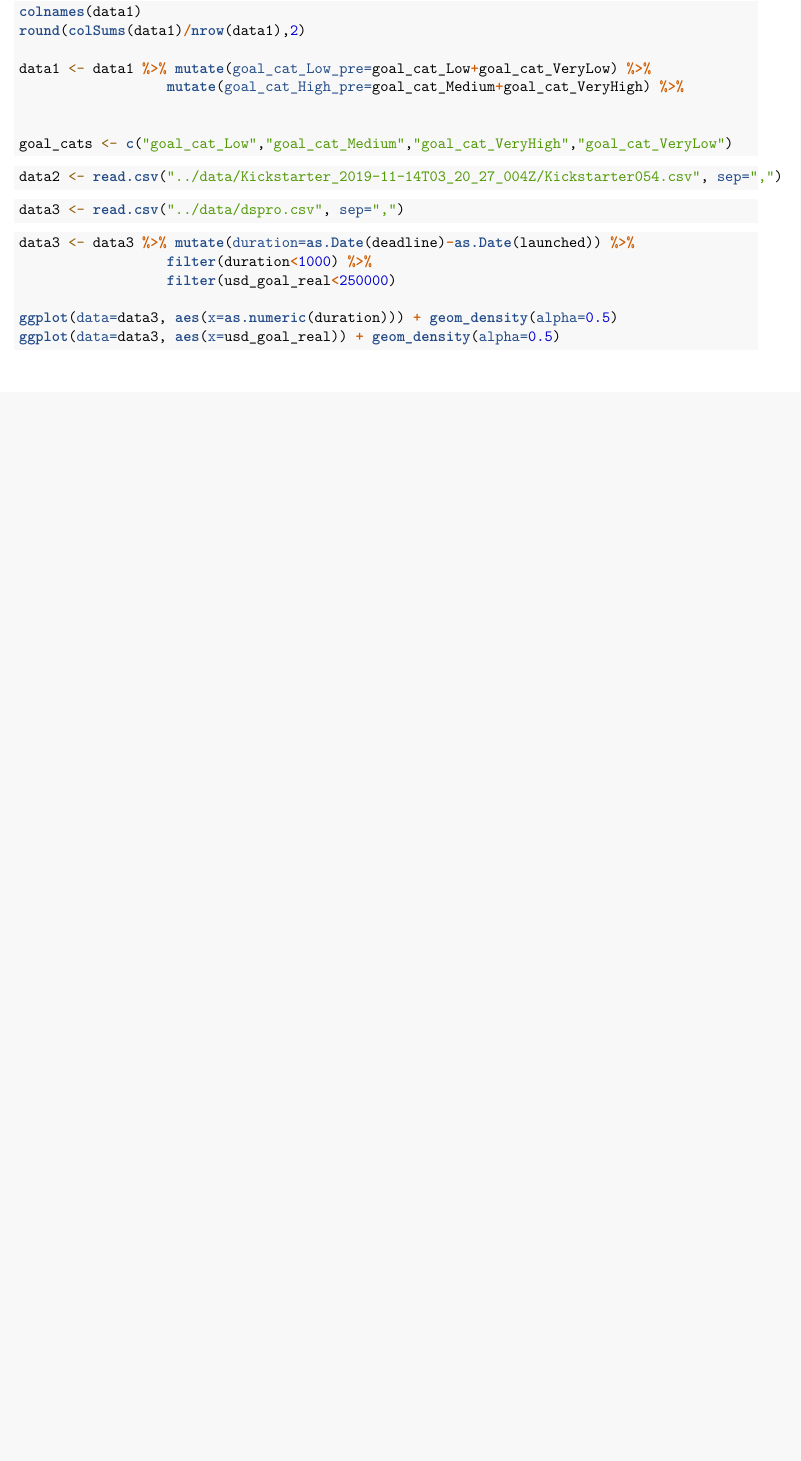
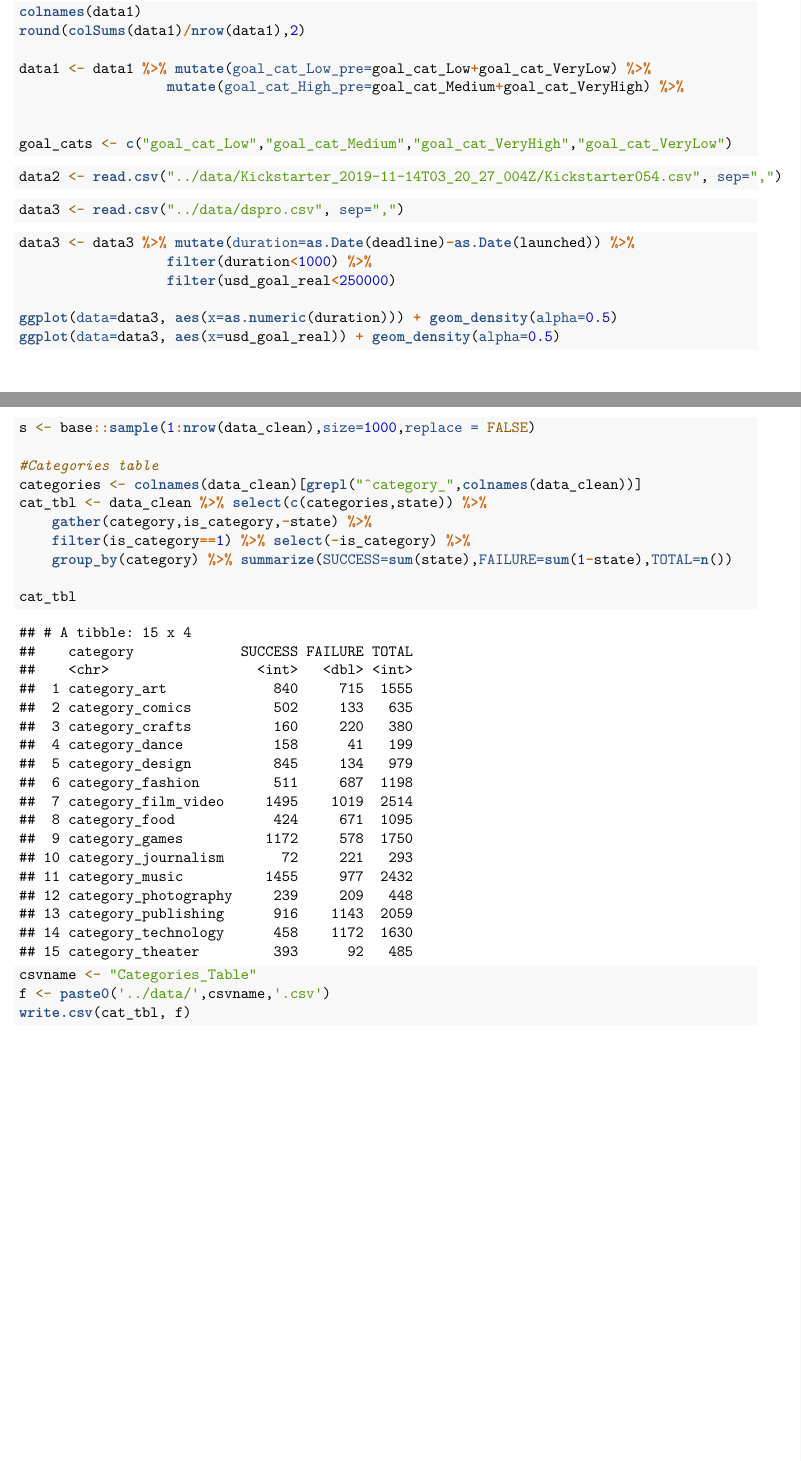
Before and after one commit to HarryEm/MSE327Project, an R Markdown document (r/Kickstarter_Causal_Analysis.Rmd): part of page 29 of 29 before the commit and two parts of pages 29 and 30 of 30 after it, the two joined at a grey line, cut so that both start at the same text, the shorter picture padded with empty space. Rendered offline with R 4.5, knitr and Pandoc, then LaTeX, with nearby package versions; code that draws random numbers runs with fixed seeds of ours; some code elsewhere in the file could not run offline.

Commit message:
Add categories table

````diff
--- a/r/Kickstarter_Causal_Analysis.Rmd
+++ b/r/Kickstarter_Causal_Analysis.Rmd
@@ -125,3 +125,18 @@ ggplot(data=data3, aes(x=usd_goal_real)) + geom_density(alpha=0.5)
 
 
 ```
+```{r}
+s <- base::sample(1:nrow(data_clean),size=1000,replace = FALSE)
+
+#Categories table
+categories <- colnames(data_clean)[grepl("^category_",colnames(data_clean))]
+cat_tbl <- data_clean %>% select(c(categories,state)) %>%
+    gather(category,is_category,-state) %>%
+    filter(is_category==1) %>% select(-is_category) %>%
+    group_by(category) %>% summarize(SUCCESS=sum(state),FAILURE=sum(1-state),TOTAL=n())
+
+cat_tbl
+csvname <- "Categories_Table"
+f <- paste0('../data/',csvname,'.csv')
+write.csv(cat_tbl, f)
+```
````
